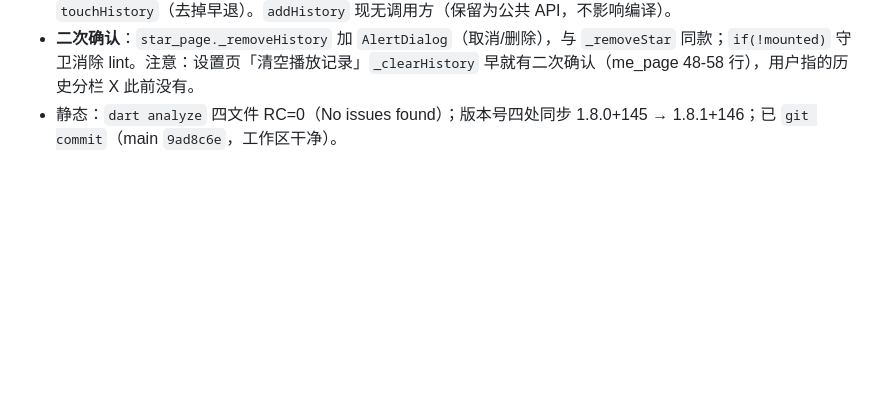
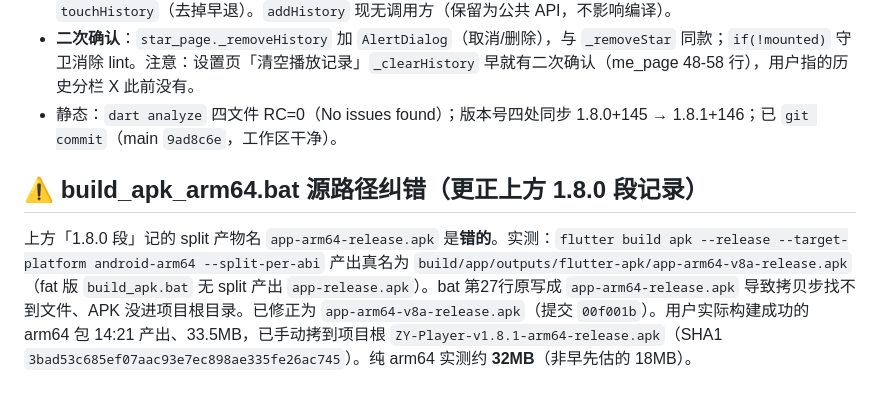
Before and after one commit to vteovi/ZY-Player-Flutter, a Markdown page: .workbuddy/memory/2026-10-15.md, the part around the change. GitHub-like rendering; blank space fills up the shorter version.

Commit message:
更正记忆：arm64 split 产物真名 + 已拷到项目根

```diff
--- a/.workbuddy/memory/2026-10-15.md
+++ b/.workbuddy/memory/2026-10-15.md
@@ -58,3 +58,6 @@ Write 工具新建的 bat 被存成 UTF-16（带 BOM、每个字符后跟一个
 - **修复**：新增 `AppState.touchHistory(RecordItem)`，在「开始播放」时按 key upsert + 刷新 ts=now（重播保留原进度、置顶，并用最新详情更新元信息），内存列表同步重排+notify。详情页 `_addHistory` 与播放页入口都改调 `touchHistory`（去掉早退）。`addHistory` 现无调用方（保留为公共 API，不影响编译）。
 - **二次确认**：`star_page._removeHistory` 加 `AlertDialog`（取消/删除），与 `_removeStar` 同款；`if(!mounted)` 守卫消除 lint。注意：设置页「清空播放记录」`_clearHistory` 早就有二次确认（me_page 48-58 行），用户指的历史分栏 X 此前没有。
 - 静态：`dart analyze` 四文件 RC=0（No issues found）；版本号四处同步 1.8.0+145 → 1.8.1+146；已 `git commit`（main `9ad8c6e`，工作区干净）。
+
+## ⚠️ build_apk_arm64.bat 源路径纠错（更正上方 1.8.0 段记录）
+上方「1.8.0 段」记的 split 产物名 `app-arm64-release.apk` 是**错的**。实测：`flutter build apk --release --target-platform android-arm64 --split-per-abi` 产出真名为 `build/app/outputs/flutter-apk/app-arm64-v8a-release.apk`（fat 版 `build_apk.bat` 无 split 产出 `app-release.apk`）。bat 第27行原写成 `app-arm64-release.apk` 导致拷贝步找不到文件、APK 没进项目根目录。已修正为 `app-arm64-v8a-release.apk`（提交 `00f001b`）。用户实际构建成功的 arm64 包 14:21 产出、33.5MB，已手动拷到项目根 `ZY-Player-v1.8.1-arm64-release.apk`（SHA1 `3bad53c685ef07aac93e7ec898ae335fe26ac745`）。纯 arm64 实测约 **32MB**（非早先估的 18MB）。
```
